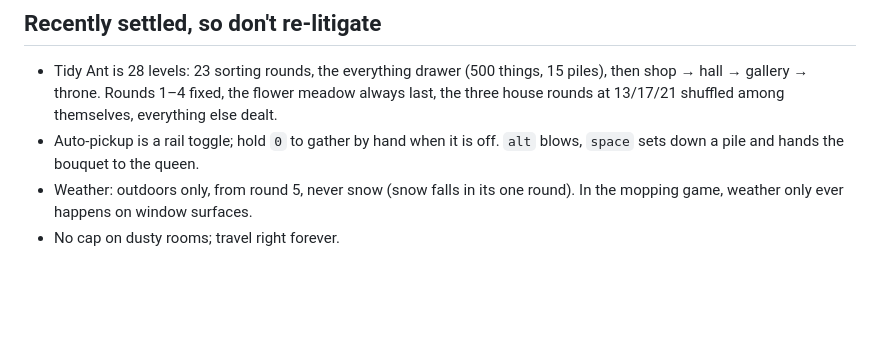
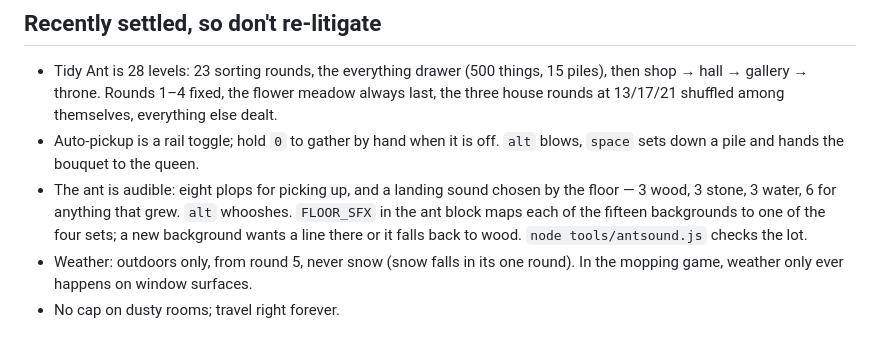
Before and after one commit to Schakka96/slowbroom, a Markdown page: docs/HANDOFF.md, the part around the change. Rendered like a GitHub page; blank space fills up the shorter version.

```diff
--- a/docs/HANDOFF.md
+++ b/docs/HANDOFF.md
@@ -38,6 +38,11 @@ Live: https://schakka96.github.io/slowbroom/ · build 107 — Mahagony Mop (what
   themselves, everything else dealt.
 - Auto-pickup is a rail toggle; hold `0` to gather by hand when it is off.
   `alt` blows, `space` sets down a pile and hands the bouquet to the queen.
+- The ant is audible: eight plops for picking up, and a landing sound chosen
+  by the floor — 3 wood, 3 stone, 3 water, 6 for anything that grew. `alt`
+  whooshes. `FLOOR_SFX` in the ant block maps each of the fifteen backgrounds
+  to one of the four sets; a new background wants a line there or it falls
+  back to wood. `node tools/antsound.js` checks the lot.
 - Weather: outdoors only, from round 5, never snow (snow falls in its one round).
   In the mopping game, weather only ever happens on window surfaces.
 - No cap on dusty rooms; travel right forever.
```
Also changed, not shown: docs/BUILDING.md (+8 -0 lines).
